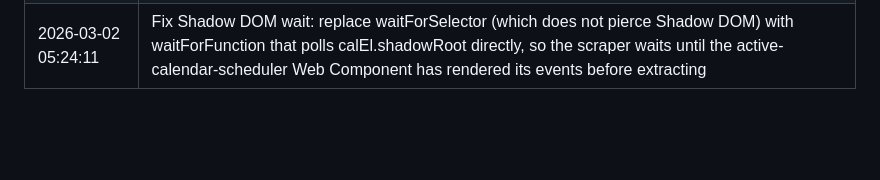
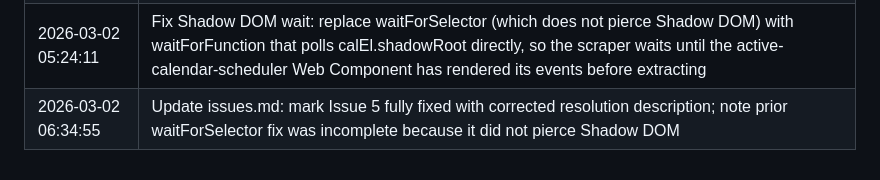
Before and after one commit to vipteryx/centretracker, a Markdown page: README.md, the part around the change. Rendered like a GitHub page; blank space fills up the shorter version.

```diff
--- a/README.md
+++ b/README.md
@@ -63,3 +63,4 @@ npm start
 | 2026-03-01 06:38:58  | Fix pool-data extraction: remove debug-page.html from .gitignore (was silently blocking CI commits); fix Shadow DOM fallback to also query document directly when no shadow root exists; add daygrid event selectors; wait for FullCalendar events after networkidle to catch late-loading API calls; log JSON response body previews to diagnose Issue 1 |
 | 2026-03-01 20:46:44  | Fix SyntaxError: restore scraper.js from last known good state after prior commits replaced its content with broken placeholder code containing await outside async function |
 | 2026-03-02 05:24:11  | Fix Shadow DOM wait: replace waitForSelector (which does not pierce Shadow DOM) with waitForFunction that polls calEl.shadowRoot directly, so the scraper waits until the active-calendar-scheduler Web Component has rendered its events before extracting |
+| 2026-03-02 06:34:55  | Update issues.md: mark Issue 5 fully fixed with corrected resolution description; note prior waitForSelector fix was incomplete because it did not pierce Shadow DOM |
```
Also changed, not shown: issues.md (+4 -2 lines).
